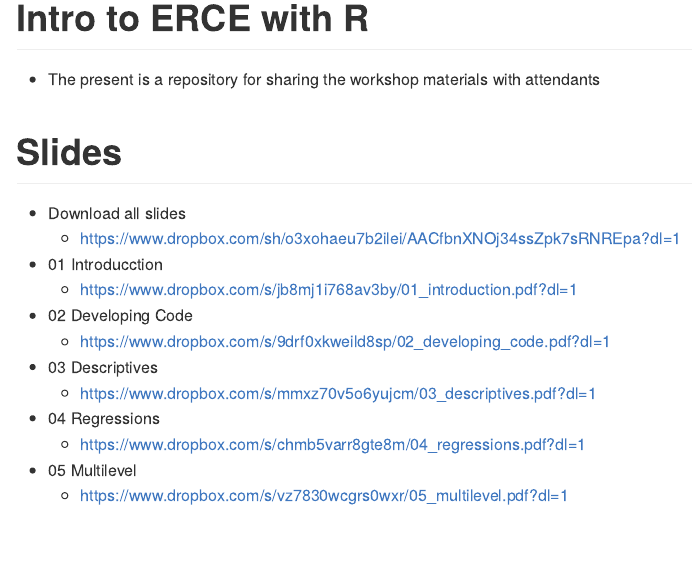
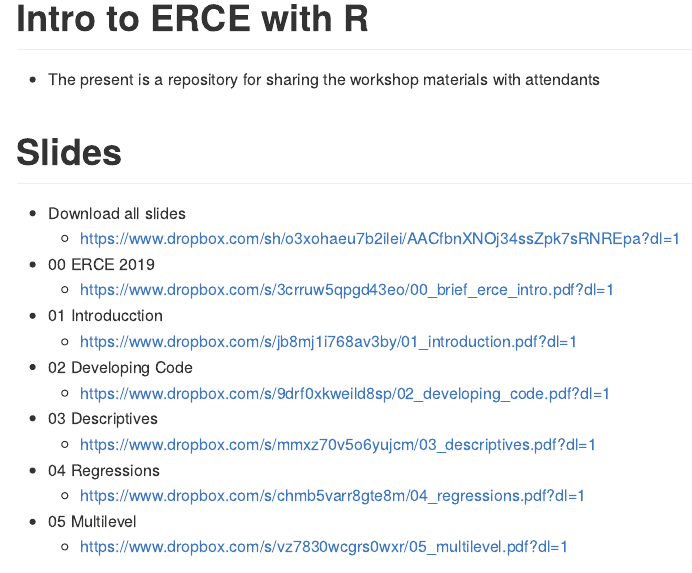
Before and after one commit to dacarras/cies_2023_erce_2019, an R Markdown document (README.Rmd): the page in a window 1100 px wide, from its top. The pictures show the output file README.html that the author committed with the source, opened offline.

Commit message:
update readme

```diff
--- a/README.Rmd
+++ b/README.Rmd
@@ -11,6 +11,8 @@ output: github_document
 - Download all slides
   - https://www.dropbox.com/sh/o3xohaeu7b2ilei/AACfbnXNOj34ssZpk7sRNREpa?dl=1
 
+- 00 ERCE 2019
+  - https://www.dropbox.com/s/3crruw5qpgd43eo/00_brief_erce_intro.pdf?dl=1
 - 01 Introducction
   - https://www.dropbox.com/s/jb8mj1i768av3by/01_introduction.pdf?dl=1
 - 02 Developing Code
```
Also changed, not shown: README.html, README.md.
